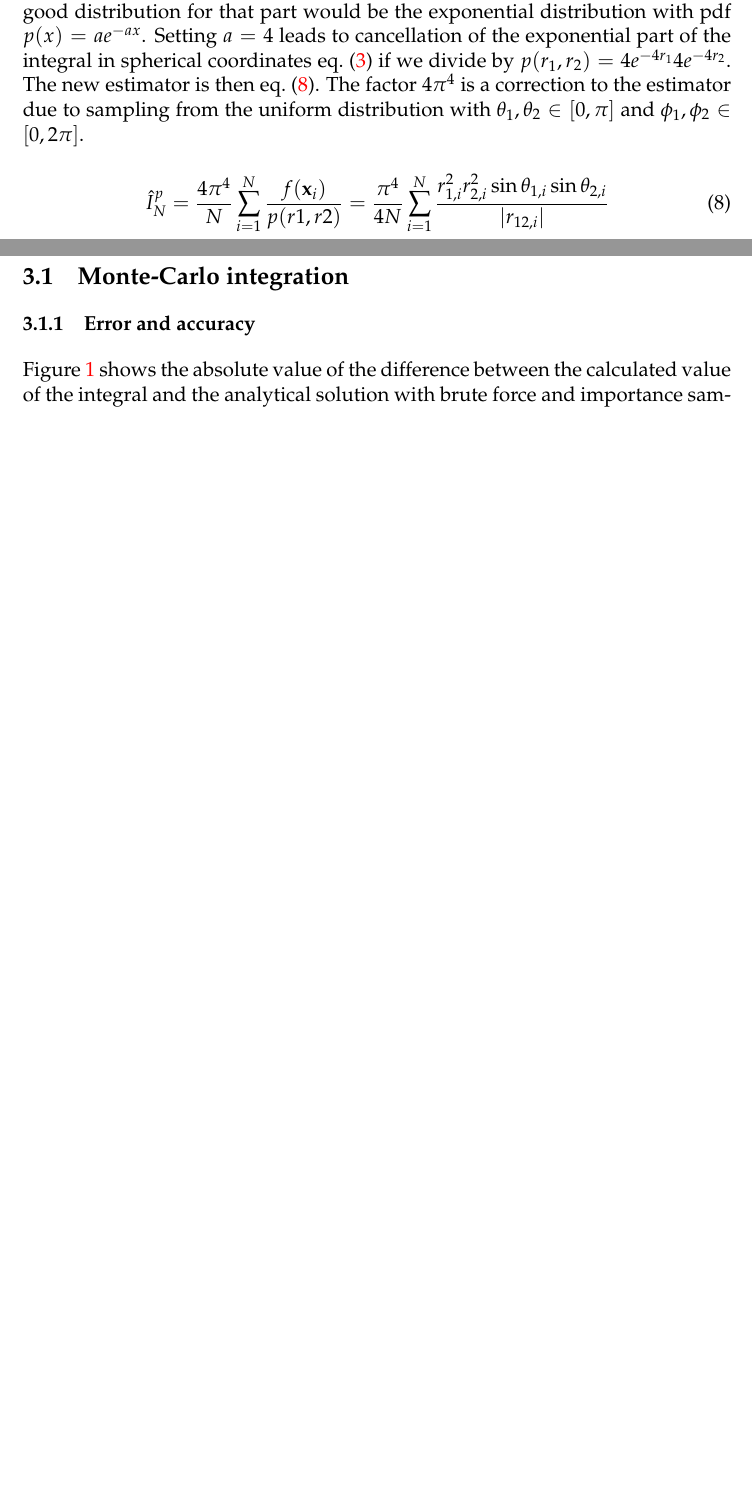
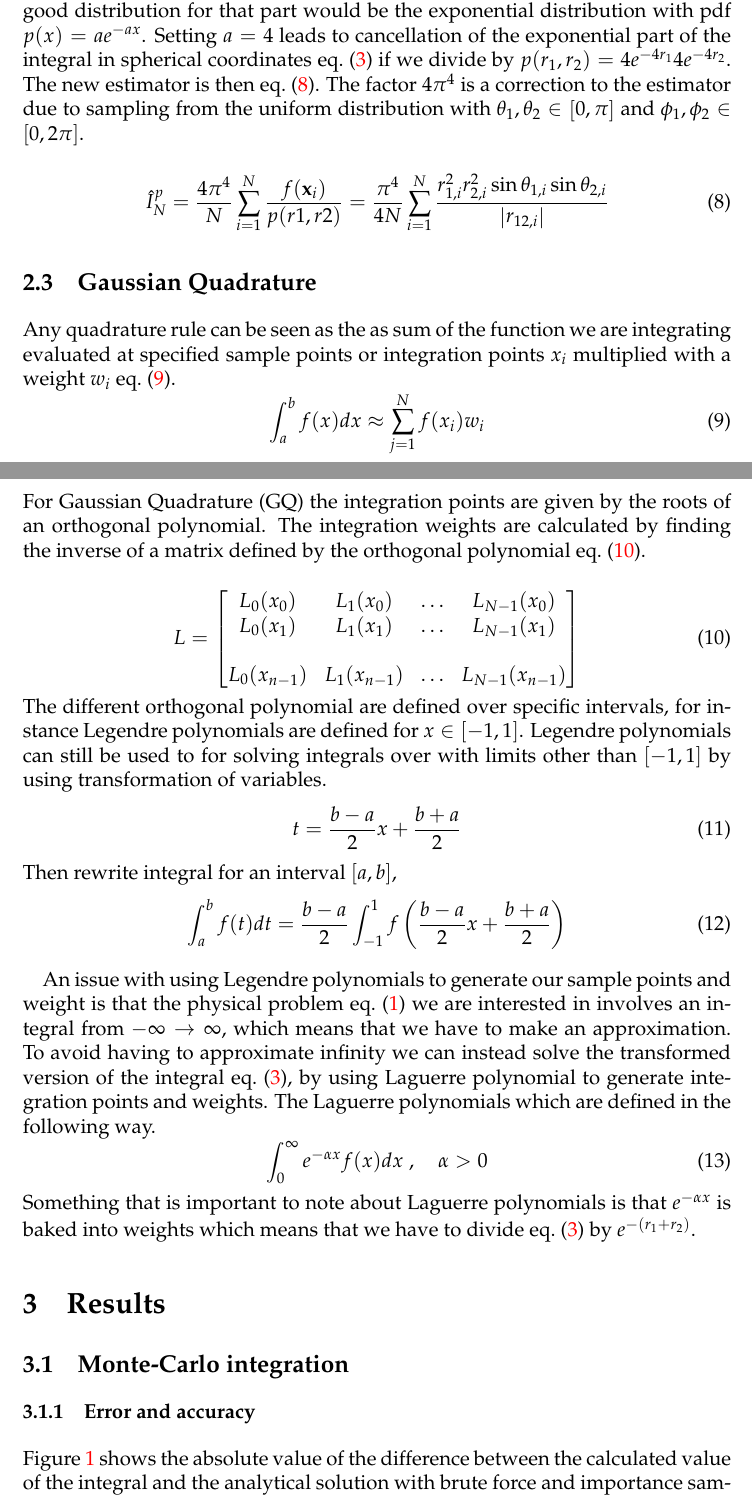
Before and after one commit to ejgal/FYS4150, a LaTeX document (Project3/latex/main.tex, which reads Project3/latex/methods.tex): two parts of pages 4 and 5 of 6 before the commit and two parts of pages 4 and 5 of 7 after it, joined at a grey line, cut so that both start at the same text, the shorter picture padded with empty space. Compiled offline with pdfLaTeX.

Commit message:
updated guass quad section

```diff
--- a/Project3/latex/methods.tex
+++ b/Project3/latex/methods.tex
@@ -122,3 +113,50 @@ $\phi_1, \phi_2 \in \brak{0, 2\pi}$.
   = \frac{\pi^4}{4N} \sum_{i=1}^{N}
   \frac{r_{1,i}^2 r_{2,i}^2 \sin{\theta_{1,i}} \sin{\theta_{2,i}}}{\abs{r_{12,i}}}
 \end{equation}
+
+
+\subsection{Gaussian Quadrature}
+Any quadrature rule can be seen as the as sum of the function we are
+integrating evaluated at specified sample points or integration points $x_i$
+multiplied with a weight $w_i$ \cref{eq:quad_sum}.
+\begin{equation}\label{eq:quad_sum}
+  \int_{a}^{b} f(x)dx \approx \sum_{j=1}^{N} f(x_i) w_i
+\end{equation}
+For Gaussian Quadrature (GQ) the
+integration points are given by the roots of an orthogonal polynomial. The
+integration weights are calculated by finding the inverse of a matrix defined by
+the orthogonal polynomial \cref{eq:ort_matrix}.
+
+\begin{equation}\label{eq:ort_matrix}
+  L = \begin{bmatrix}
+    L_0(x_0) & L_1(x_0) & \dots & L_{N-1}(x_{0}) \\
+    L_0(x_1) & L_1(x_1) & \dots & L_{N-1}(x_{1}) \\
+    \\
+    L_0(x_{n-1}) & L_1(x_{n-1}) & \dots & L_{N-1}(x_{n-1})
+  \end{bmatrix}
+\end{equation}
+The different orthogonal polynomial are defined over specific intervals, for
+instance Legendre polynomials are defined for $x \in [-1, 1]$. Legendre
+polynomials can still be used to for solving integrals over with limits other
+than $[-1,1]$ by using transformation of variables.
+\begin{equation}
+  t = \frac{b-a}{2}x + \frac{b+a}{2}
+\end{equation}
+Then rewrite integral for an interval $[a,b]$,
+\begin{equation}
+  \int_a^b f(t)dt = \frac{b-a}{2}\int_{-1}^{1} f\left(\frac{b-a}{2}x + \frac{b+a}{2}\right)
+\end{equation}
+
+An issue with using Legendre polynomials to generate our sample points and
+weight is that the physical problem \cref{eq:int} we are interested in involves an
+integral from $-\infty \to \infty$, which means that we have to make an
+approximation. To avoid having to approximate infinity we can instead solve the
+transformed version of the integral \cref{eq:int_spherical}, by using Laguerre
+polynomial to generate integration points and weights. The Laguerre polynomials
+which are defined in the following way.
+\begin{equation}\label{eq:laguerre}
+  \int_0^{\infty} e^{-\alpha x} f(x)dx \; , \quad \alpha > 0
+\end{equation}
+Something that is important to note about Laguerre polynomials is that
+$e^{-\alpha x}$ is baked into weights which means that we have to divide
+\cref{eq:int_spherical} by $e^{-(r_1 + r_2)}$.
```
Also changed, not shown: Project3/latex/methods.tex (9 more changed lines).
